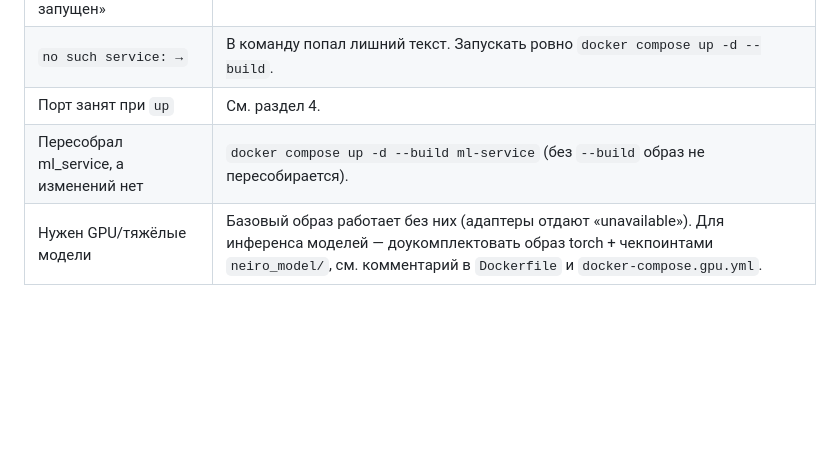
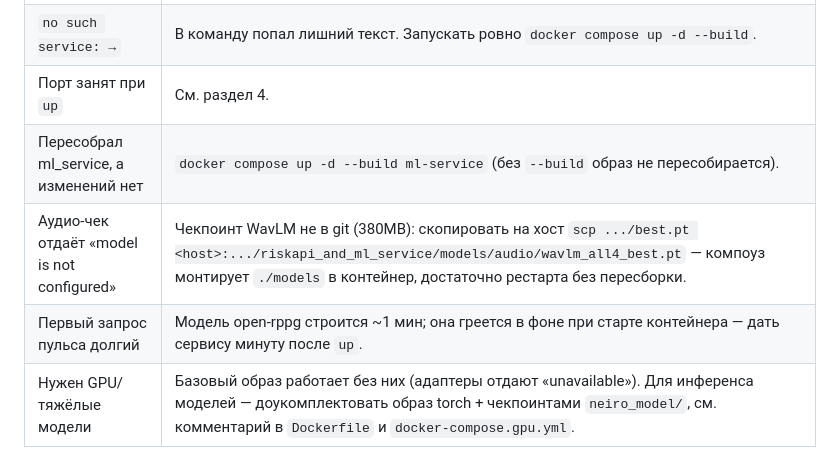
Before and after one commit to alfa-deepfake/riskapi_and_ml_service, a Markdown page: RUNBOOK.md, the part around the change. GitHub-like rendering; blank space fills up the shorter version.

```diff
--- a/RUNBOOK.md
+++ b/RUNBOOK.md
@@ -189,4 +189,6 @@ docker compose up -d
 | `no such service: →` | В команду попал лишний текст. Запускать ровно `docker compose up -d --build`. |
 | Порт занят при `up` | См. раздел 4. |
 | Пересобрал ml_service, а изменений нет | `docker compose up -d --build ml-service` (без `--build` образ не пересобирается). |
+| Аудио-чек отдаёт «model is not configured» | Чекпоинт WavLM не в git (380MB): скопировать на хост `scp .../best.pt <host>:.../riskapi_and_ml_service/models/audio/wavlm_all4_best.pt` — компоуз монтирует `./models` в контейнер, достаточно рестарта без пересборки. |
+| Первый запрос пульса долгий | Модель open-rppg строится ~1 мин; она греется в фоне при старте контейнера — дать сервису минуту после `up`. |
 | Нужен GPU/тяжёлые модели | Базовый образ работает без них (адаптеры отдают «unavailable»). Для инференса моделей — доукомплектовать образ torch + чекпоинтами `neiro_model/`, см. комментарий в `Dockerfile` и `docker-compose.gpu.yml`. |
```
Also changed, not shown: README.md (+8 -1 lines).
